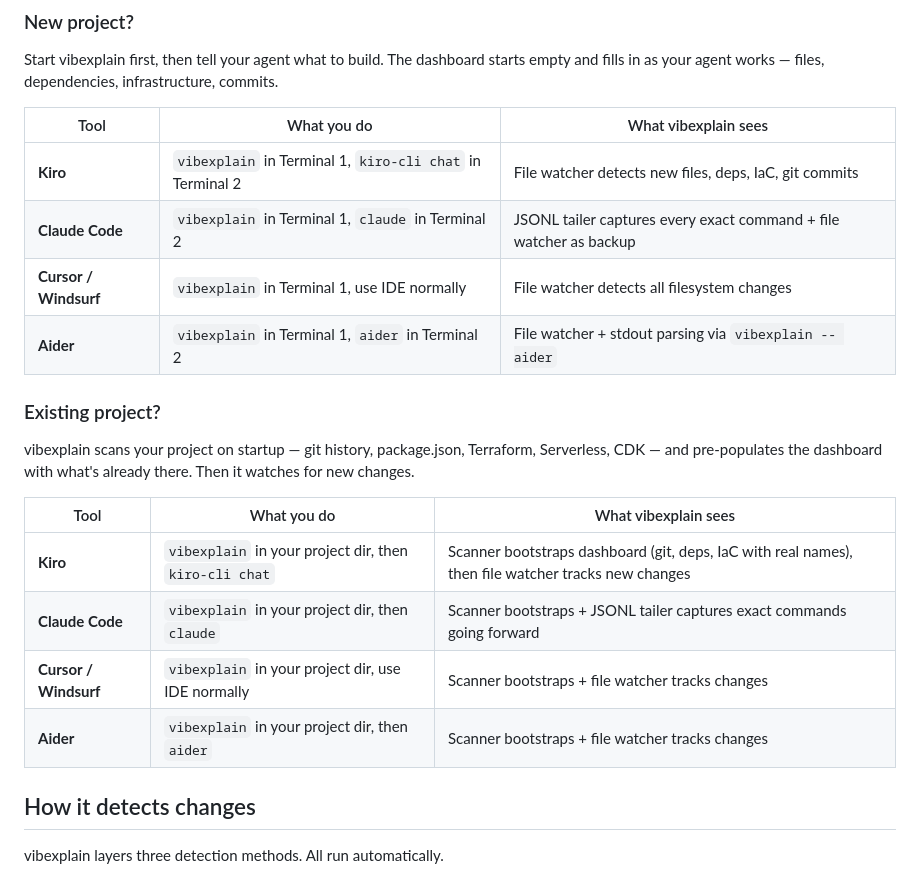
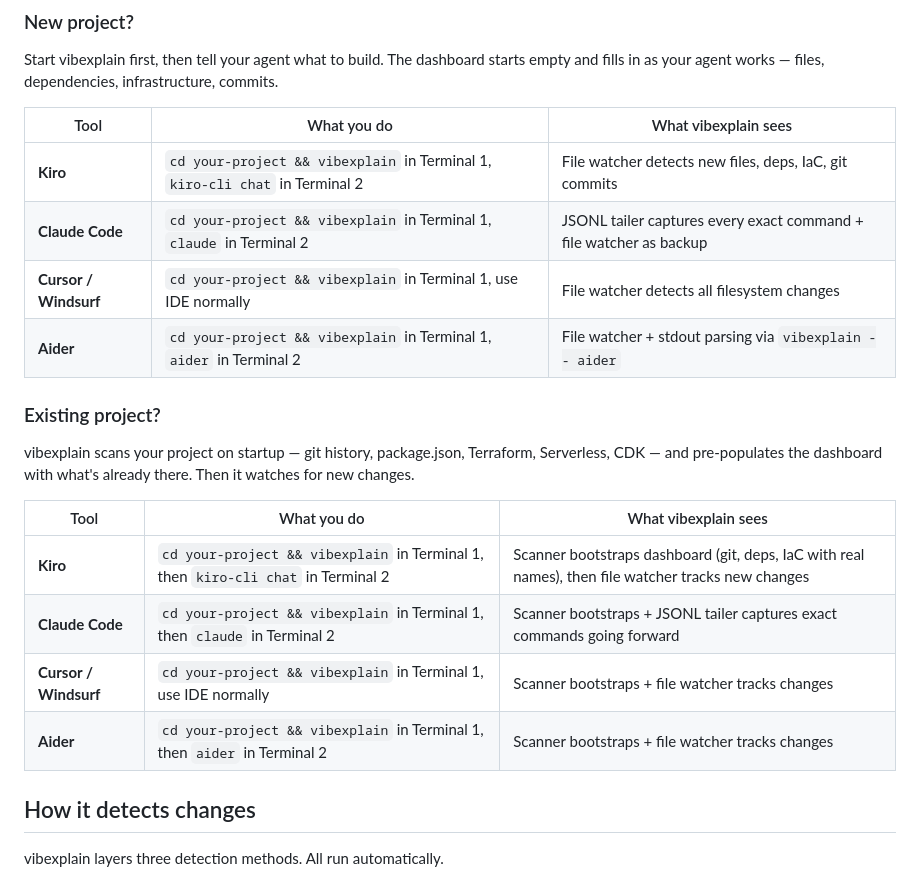
Before and after one commit to raghavkv85/vibexplain, a Markdown page: README.md, the part around the change. Rendered like a GitHub page.

Commit message:
Clarify: vibexplain must run from project directory

```diff
--- a/README.md
+++ b/README.md
@@ -38,10 +38,10 @@ Start vibexplain first, then tell your agent what to build. The dashboard starts
 
 | Tool | What you do | What vibexplain sees |
 |---|---|---|
-| **Kiro** | `vibexplain` in Terminal 1, `kiro-cli chat` in Terminal 2 | File watcher detects new files, deps, IaC, git commits |
-| **Claude Code** | `vibexplain` in Terminal 1, `claude` in Terminal 2 | JSONL tailer captures every exact command + file watcher as backup |
-| **Cursor / Windsurf** | `vibexplain` in Terminal 1, use IDE normally | File watcher detects all filesystem changes |
-| **Aider** | `vibexplain` in Terminal 1, `aider` in Terminal 2 | File watcher + stdout parsing via `vibexplain -- aider` |
+| **Kiro** | `cd your-project && vibexplain` in Terminal 1, `kiro-cli chat` in Terminal 2 | File watcher detects new files, deps, IaC, git commits |
+| **Claude Code** | `cd your-project && vibexplain` in Terminal 1, `claude` in Terminal 2 | JSONL tailer captures every exact command + file watcher as backup |
+| **Cursor / Windsurf** | `cd your-project && vibexplain` in Terminal 1, use IDE normally | File watcher detects all filesystem changes |
+| **Aider** | `cd your-project && vibexplain` in Terminal 1, `aider` in Terminal 2 | File watcher + stdout parsing via `vibexplain -- aider` |
 
 ### Existing project?
 
@@ -49,10 +49,10 @@ vibexplain scans your project on startup — git history, package.json, Terrafor
 
 | Tool | What you do | What vibexplain sees |
 |---|---|---|
-| **Kiro** | `vibexplain` in your project dir, then `kiro-cli chat` | Scanner bootstraps dashboard (git, deps, IaC with real names), then file watcher tracks new changes |
-| **Claude Code** | `vibexplain` in your project dir, then `claude` | Scanner bootstraps + JSONL tailer captures exact commands going forward |
-| **Cursor / Windsurf** | `vibexplain` in your project dir, use IDE normally | Scanner bootstraps + file watcher tracks changes |
-| **Aider** | `vibexplain` in your project dir, then `aider` | Scanner bootstraps + file watcher tracks changes |
+| **Kiro** | `cd your-project && vibexplain` in Terminal 1, then `kiro-cli chat` in Terminal 2 | Scanner bootstraps dashboard (git, deps, IaC with real names), then file watcher tracks new changes |
+| **Claude Code** | `cd your-project && vibexplain` in Terminal 1, then `claude` in Terminal 2 | Scanner bootstraps + JSONL tailer captures exact commands going forward |
+| **Cursor / Windsurf** | `cd your-project && vibexplain` in Terminal 1, use IDE normally | Scanner bootstraps + file watcher tracks changes |
+| **Aider** | `cd your-project && vibexplain` in Terminal 1, then `aider` in Terminal 2 | Scanner bootstraps + file watcher tracks changes |
 
 ## How it detects changes
 
```
